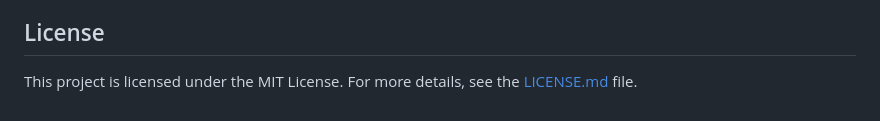
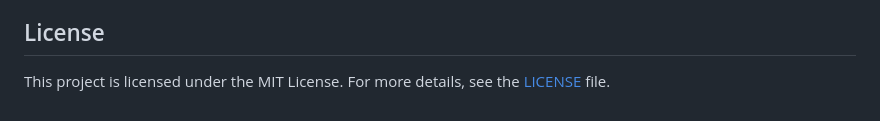
Before and after one commit to nimaaghobadi/AutomatedMenuManagementSystem, a Markdown page: README.md, the part around the change. GitHub-like rendering.

Commit message:
Fix incorrect license reference in README.md file; update to correct LICENSE file path
The README.md file previously contained an incorrect reference to the license file (LICENSE), which led users to an invalid link. This update corrects the license file path, ensuring that users can access the correct licensing information for the Automated Menu Management System project. Proper referencing of the license file is crucial for maintaining compliance with open-source standards and ensuring that the project remains legally sound and transparent. By providing accurate and clear license information, the project aligns with best practices in software development and fosters trust within the user community.

Signed-off-by: Nima Ghobadi <nima.ghobadi98@gmail.com>

```diff
--- a/README.md
+++ b/README.md
@@ -93,4 +93,4 @@ The Automated Menu Management System gathers critical performance metrics to ana
 Contributions are welcomed! Please refer to the [CONTRIBUTING.md](./CONTRIBUTING.md) file for guidelines on how to contribute to this project.
 
 ## License
-This project is licensed under the MIT License. For more details, see the [LICENSE.md](./LICENSE.md) file.
+This project is licensed under the MIT License. For more details, see the [LICENSE](./LICENSE) file.
```
